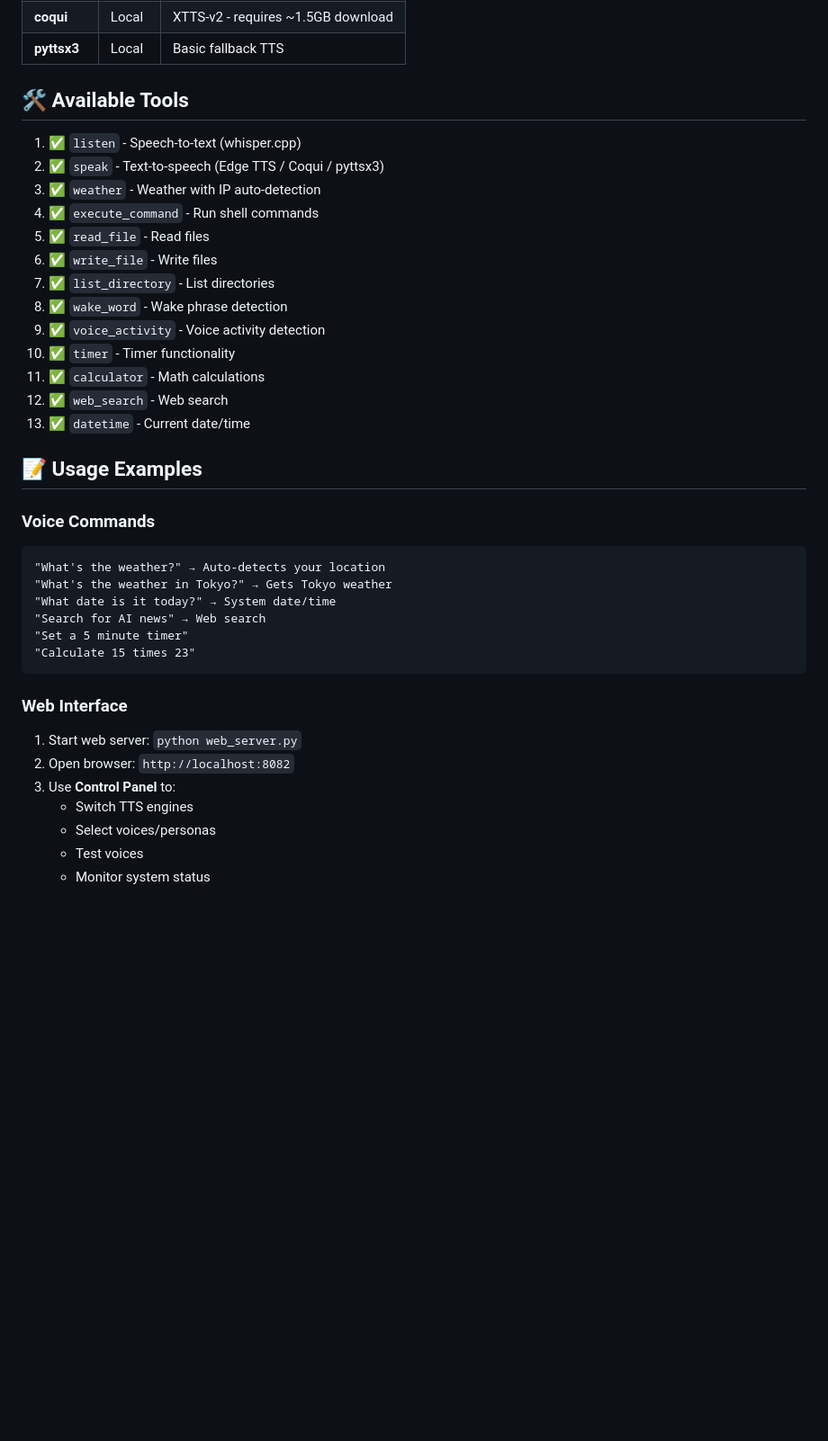
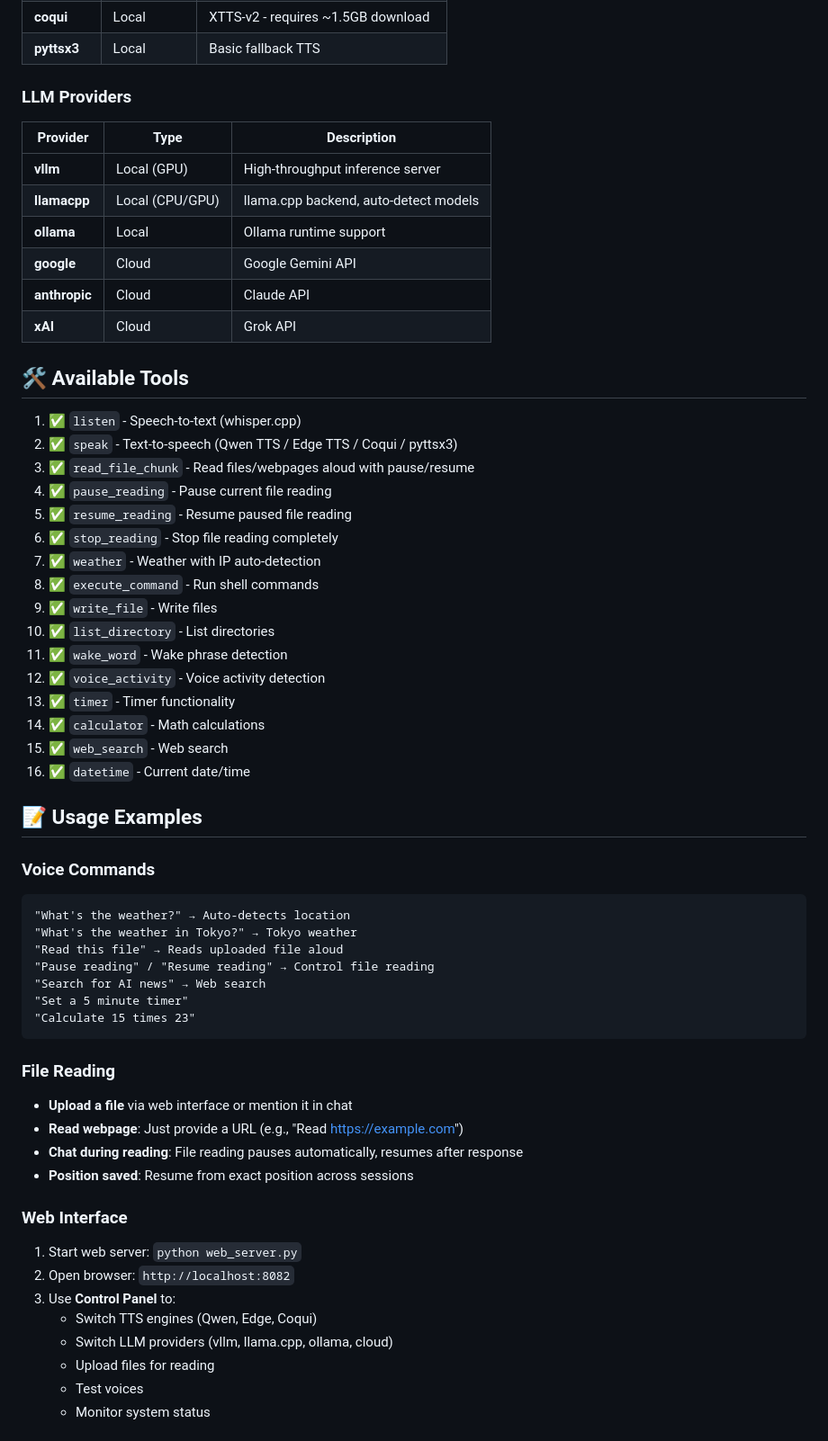
Before and after one commit to sunqingn7/talkie, a Markdown page: README.md, the part around one of its changes. Shown at 90% size. Drawn GitHub-style; blank space fills up the shorter version.

````diff
--- a/README.md
+++ b/README.md
@@ -113,42 +137,65 @@ web_search:
 | **coqui** | Local | XTTS-v2 - requires ~1.5GB download |
 | **pyttsx3** | Local | Basic fallback TTS |
+
+### LLM Providers
+
+| Provider | Type | Description |
+|----------|------|-------------|
+| **vllm** | Local (GPU) | High-throughput inference server |
+| **llamacpp** | Local (CPU/GPU) | llama.cpp backend, auto-detect models |
+| **ollama** | Local | Ollama runtime support |
+| **google** | Cloud | Google Gemini API |
+| **anthropic** | Cloud | Claude API |
+| **xAI** | Cloud | Grok API |
 
 ## 🛠️ Available Tools
 
 1. ✅ `listen` - Speech-to-text (whisper.cpp)
-2. ✅ `speak` - Text-to-speech (Edge TTS / Coqui / pyttsx3)
-3. ✅ `weather` - Weather with IP auto-detection
-4. ✅ `execute_command` - Run shell commands
-5. ✅ `read_file` - Read files
-6. ✅ `write_file` - Write files
-7. ✅ `list_directory` - List directories
-8. ✅ `wake_word` - Wake phrase detection
-9. ✅ `voice_activity` - Voice activity detection
-10. ✅ `timer` - Timer functionality
-11. ✅ `calculator` - Math calculations
-12. ✅ `web_search` - Web search
-13. ✅ `datetime` - Current date/time
+2. ✅ `speak` - Text-to-speech (Qwen TTS / Edge TTS / Coqui / pyttsx3)
+3. ✅ `read_file_chunk` - Read files/webpages aloud with pause/resume
+4. ✅ `pause_reading` - Pause current file reading
+5. ✅ `resume_reading` - Resume paused file reading
+6. ✅ `stop_reading` - Stop file reading completely
+7. ✅ `weather` - Weather with IP auto-detection
+8. ✅ `execute_command` - Run shell commands
+9. ✅ `write_file` - Write files
+10. ✅ `list_directory` - List directories
+11. ✅ `wake_word` - Wake phrase detection
+12. ✅ `voice_activity` - Voice activity detection
+13. ✅ `timer` - Timer functionality
+14. ✅ `calculator` - Math calculations
+15. ✅ `web_search` - Web search
+16. ✅ `datetime` - Current date/time
 
 ## 📝 Usage Examples
 
 ### Voice Commands
 
 ```
-"What's the weather?" → Auto-detects your location
-"What's the weather in Tokyo?" → Gets Tokyo weather
-"What date is it today?" → System date/time
+"What's the weather?" → Auto-detects location
+"What's the weather in Tokyo?" → Tokyo weather
+"Read this file" → Reads uploaded file aloud
+"Pause reading" / "Resume reading" → Control file reading
 "Search for AI news" → Web search
 "Set a 5 minute timer"
 "Calculate 15 times 23"
 ```
+
+### File Reading
+
+- **Upload a file** via web interface or mention it in chat
+- **Read webpage**: Just provide a URL (e.g., "Read https://example.com")
+- **Chat during reading**: File reading pauses automatically, resumes after response
+- **Position saved**: Resume from exact position across sessions
 
 ### Web Interface
 
 1. Start web server: `python web_server.py`
 2. Open browser: `http://localhost:8082`
 3. Use **Control Panel** to:
-   - Switch TTS engines
-   - Select voices/personas
+   - Switch TTS engines (Qwen, Edge, Coqui)
+   - Switch LLM providers (vllm, llama.cpp, ollama, cloud)
+   - Upload files for reading
    - Test voices
    - Monitor system status
 
````
Also changed, not shown: other parts of README.md (+53 -18 lines).
